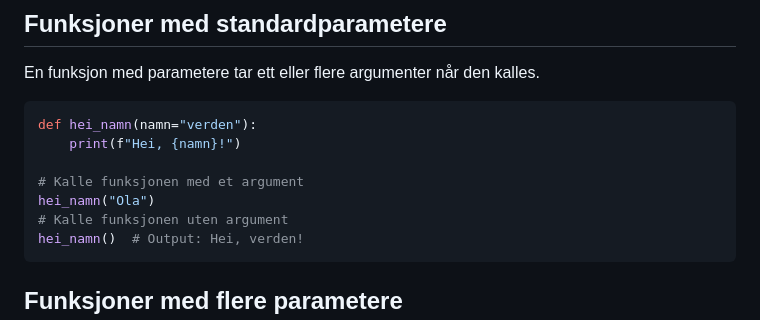
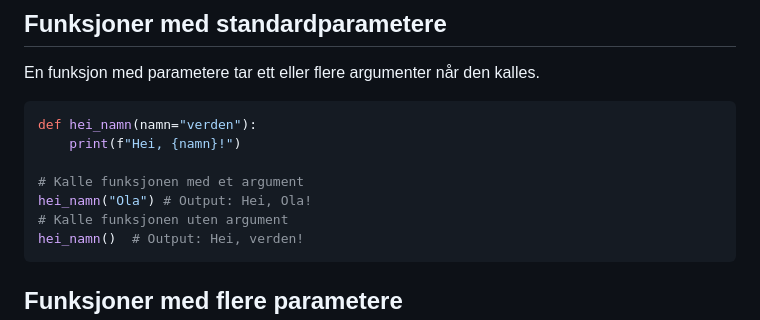
Before and after one commit to hausnes/it2-2024-2025, a Markdown page: grunnleggande_python/14-funksjonar-intro.md, the part around the change. Rendered like a GitHub page.

````diff
--- a/grunnleggande_python/14-funksjonar-intro.md
+++ b/grunnleggande_python/14-funksjonar-intro.md
@@ -35,7 +35,7 @@ def hei_namn(namn="verden"):
     print(f"Hei, {namn}!")
 
 # Kalle funksjonen med et argument
-hei_namn("Ola")
+hei_namn("Ola") # Output: Hei, Ola!
 # Kalle funksjonen uten argument
 hei_namn()  # Output: Hei, verden!
 ```
````
